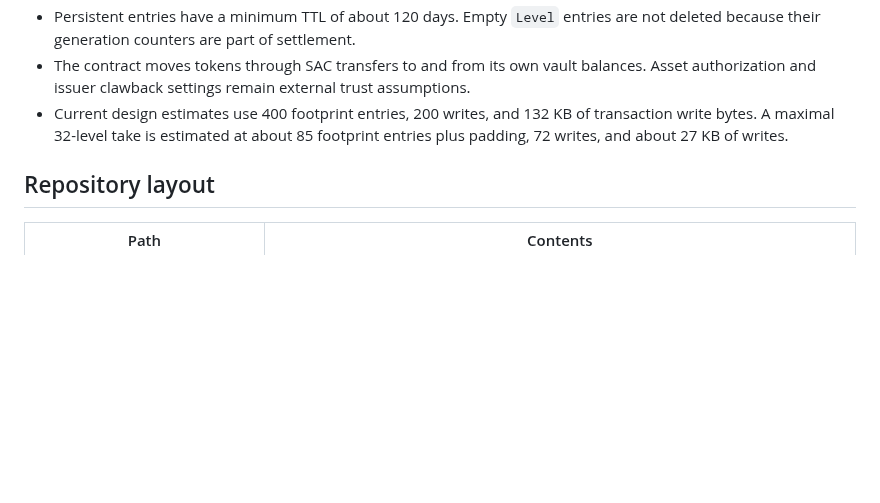
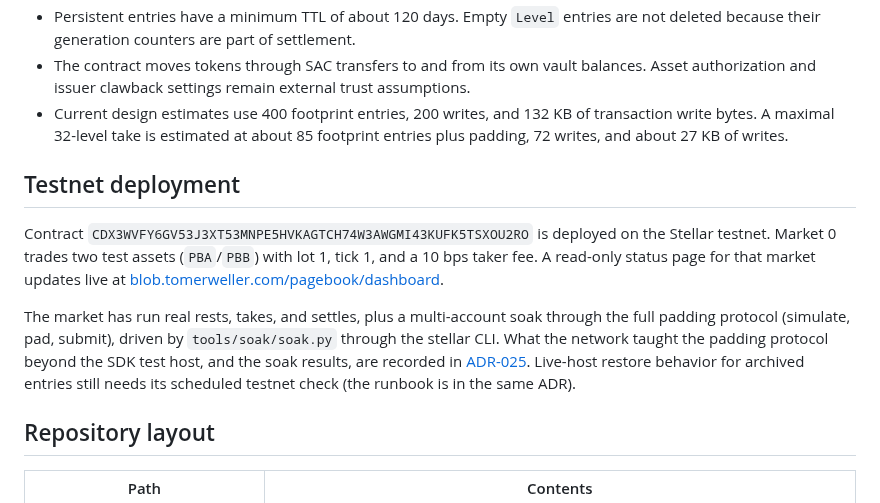
Before and after one commit to tomerweller/pagebook, a Markdown page: README.md, the part around the change. Drawn GitHub-style; blank space fills up the shorter version.

Commit message:
README: add a testnet deployment section
Co-Authored-By: Claude Fable 5 <noreply@anthropic.com>
Claude-Session: https://claude.ai/code/session_01GArsEVeWsbKxxXwGfb8hZs

```diff
--- a/README.md
+++ b/README.md
@@ -125,6 +125,22 @@ These are the main limits and behaviors behind the design:
   transaction write bytes. A maximal 32-level take is estimated at about 85
   footprint entries plus padding, 72 writes, and about 27 KB of writes.
 
+## Testnet deployment
+
+Contract `CDX3WVFY6GV53J3XT53MNPE5HVKAGTCH74W3AWGMI43KUFK5TSXOU2RO` is deployed
+on the Stellar testnet. Market 0 trades two test assets (`PBA`/`PBB`) with lot
+1, tick 1, and a 10 bps taker fee. A read-only status page for that market
+updates live at
+[blob.tomerweller.com/pagebook/dashboard](https://blob.tomerweller.com/pagebook/dashboard/).
+
+The market has run real rests, takes, and settles, plus a multi-account soak
+through the full padding protocol (simulate, pad, submit), driven by
+`tools/soak/soak.py` through the stellar CLI. What the network taught the
+padding protocol beyond the SDK test host, and the soak results, are recorded
+in [ADR-025](docs/decisions/025-m4-testnet.md). Live-host restore behavior for
+archived entries still needs its scheduled testnet check (the runbook is in the
+same ADR).
+
 ## Repository layout
 
 | Path | Contents |
```
